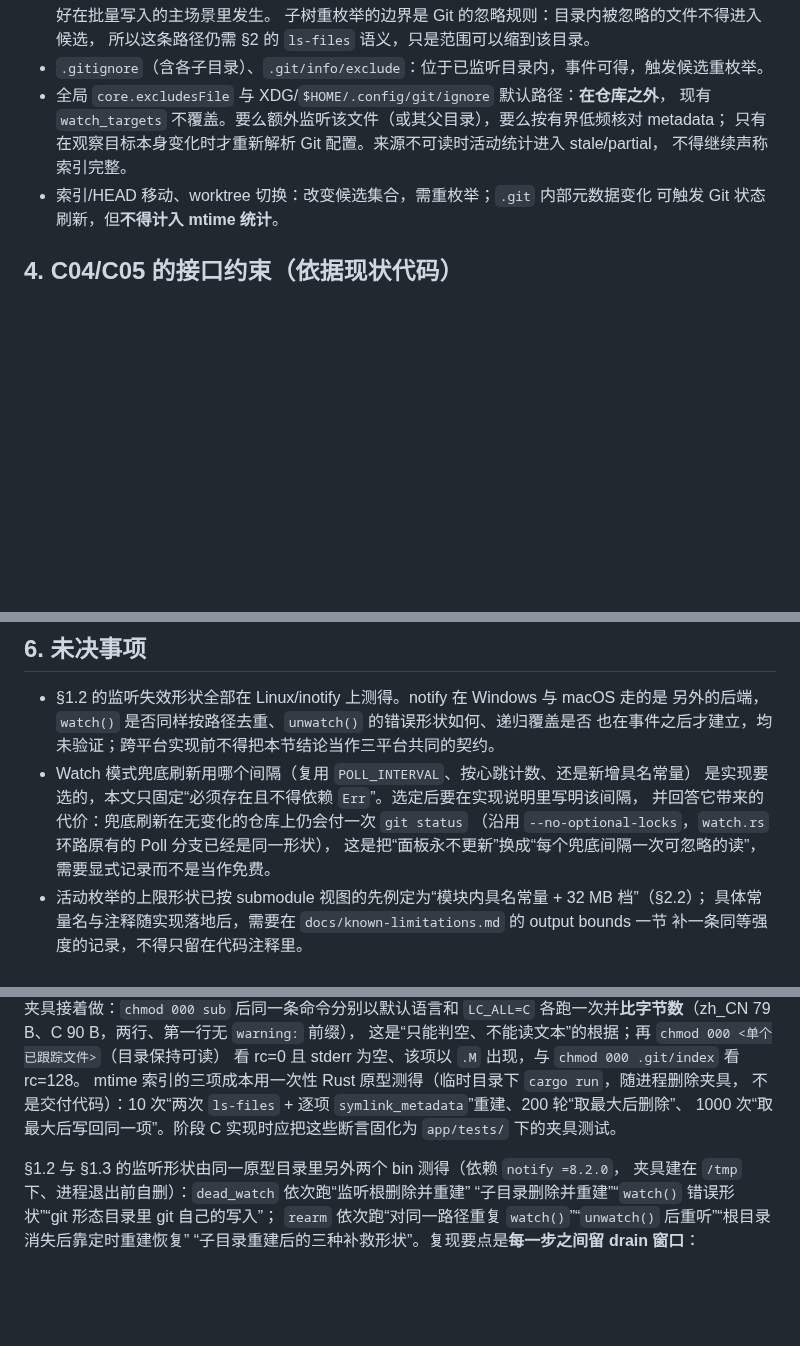
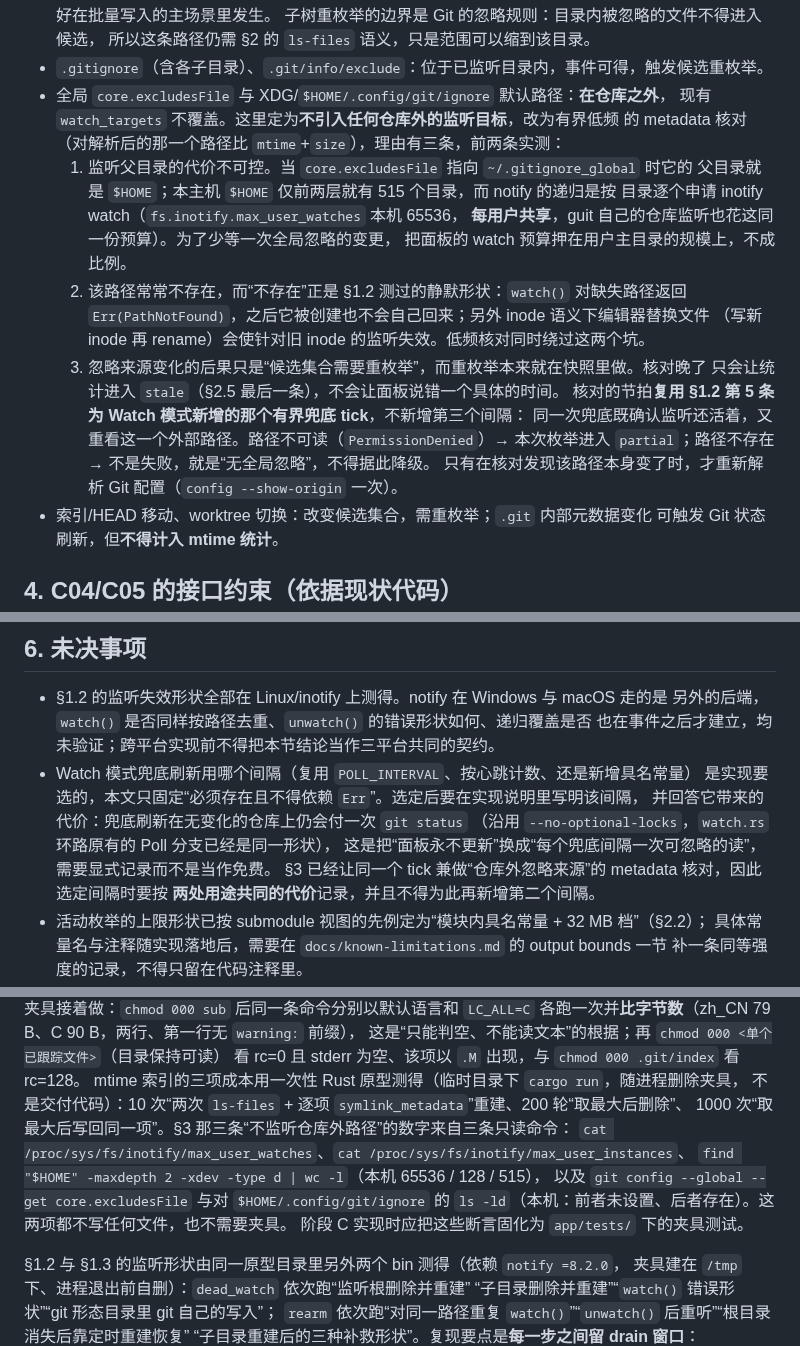
Before and after one commit to player-Muteki/guit, a Markdown page: plan/09-activity-contract.md, 3 parts joined by grey strips. Rendered like a GitHub page; blank space fills up the shorter version.

Commit message:
docs(plan): re-check the external ignore source on the fallback tick instead of watching it
Watching the ignore file's parent can mean watching $HOME, which spends the
shared per-user inotify budget, and the path is often absent or replaced by a
new inode — both shapes that make notify go silent rather than report an error.

```diff
--- a/plan/09-activity-contract.md
+++ b/plan/09-activity-contract.md
@@ -335,9 +335,22 @@ helper 改动的影响面实测清点：`repo::status_output`（`repo.rs:344`）
   所以这条路径仍需 §2 的 `ls-files` 语义，只是范围可以缩到该目录。
 - `.gitignore`（含各子目录）、`.git/info/exclude`：位于已监听目录内，事件可得，触发候选重枚举。
 - 全局 `core.excludesFile` 与 XDG/`$HOME/.config/git/ignore` 默认路径：**在仓库之外**，
-  现有 `watch_targets` 不覆盖。要么额外监听该文件（或其父目录），要么按有界低频核对 metadata；
-  只有在观察目标本身变化时才重新解析 Git 配置。来源不可读时活动统计进入 stale/partial，
-  不得继续声称索引完整。
+  现有 `watch_targets` 不覆盖。这里定为**不引入任何仓库外的监听目标**，改为有界低频
+  的 metadata 核对（对解析后的那一个路径比 `mtime`+`size`），理由有三条，前两条实测：
+  1. 监听父目录的代价不可控。当 `core.excludesFile` 指向 `~/.gitignore_global` 时它的
+     父目录就是 `$HOME`；本主机 `$HOME` 仅前两层就有 515 个目录，而 notify 的递归是按
+     目录逐个申请 inotify watch（`fs.inotify.max_user_watches` 本机 65536，
+     **每用户共享**，guit 自己的仓库监听也花这同一份预算）。为了少等一次全局忽略的变更，
+     把面板的 watch 预算押在用户主目录的规模上，不成比例。
+  2. 该路径常常不存在，而“不存在”正是 §1.2 测过的静默形状：`watch()` 对缺失路径返回
+     `Err(PathNotFound)`，之后它被创建也不会自己回来；另外 inode 语义下编辑器替换文件
+     （写新 inode 再 rename）会使针对旧 inode 的监听失效。低频核对同时绕过这两个坑。
+  3. 忽略来源变化的后果只是“候选集合需要重枚举”，而重枚举本来就在快照里做。核对晚了
+     只会让统计进入 `stale`（§2.5 最后一条），不会让面板说错一个具体的时间。
+  核对的节拍**复用 §1.2 第 5 条为 Watch 模式新增的那个有界兜底 tick**，不新增第三个间隔：
+  同一次兜底既确认监听还活着，又重看这一个外部路径。路径不可读（`PermissionDenied`）→
+  本次枚举进入 `partial`；路径不存在 → 不是失败，就是“无全局忽略”，不得据此降级。
+  只有在核对发现该路径本身变了时，才重新解析 Git 配置（`config --show-origin` 一次）。
 - 索引/HEAD 移动、worktree 切换：改变候选集合，需重枚举；`.git` 内部元数据变化
   可触发 Git 状态刷新，但**不得计入 mtime 统计**。
 
@@ -501,6 +514,8 @@ freshness；调整后只维护一个计时器**（设计 §4.2 末段）。这
   并回答它带来的代价：兜底刷新在无变化的仓库上仍会付一次 `git status`
   （沿用 `--no-optional-locks`，`watch.rs` 环路原有的 Poll 分支已经是同一形状），
   这是把“面板永不更新”换成“每个兜底间隔一次可忽略的读”，需要显式记录而不是当作免费。
+  §3 已经让同一个 tick 兼做“仓库外忽略来源”的 metadata 核对，因此选定间隔时要按
+  **两处用途共同的代价**记录，并且不得为此再新增第二个间隔。
 - 活动枚举的上限形状已按 submodule 视图的先例定为“模块内具名常量 + 32 MB 档”（§2.2）；
   具体常量名与注释随实现落地后，需要在 `docs/known-limitations.md` 的 output bounds 一节
   补一条同等强度的记录，不得只留在代码注释里。
@@ -552,7 +567,12 @@ stdout 与 stderr**（只看 stdout 会得出“干净”的错误结论）；
 看 rc=0 且 stderr 为空、该项以 `.M` 出现，与 `chmod 000 .git/index` 看 rc=128。
 mtime 索引的三项成本用一次性 Rust 原型测得（临时目录下 `cargo run`，随进程删除夹具，
 不是交付代码）：10 次“两次 `ls-files` + 逐项 `symlink_metadata`”重建、200 轮“取最大后删除”、
-1000 次“取最大后写回同一项”。阶段 C 实现时应把这些断言固化为 `app/tests/` 下的夹具测试。
+1000 次“取最大后写回同一项”。§3 那三条“不监听仓库外路径”的数字来自三条只读命令：
+`cat /proc/sys/fs/inotify/max_user_watches`、`cat /proc/sys/fs/inotify/max_user_instances`、
+`find "$HOME" -maxdepth 2 -xdev -type d | wc -l`（本机 65536 / 128 / 515），
+以及 `git config --global --get core.excludesFile` 与对 `$HOME/.config/git/ignore` 的
+`ls -ld`（本机：前者未设置、后者存在）。这两项都不写任何文件，也不需要夹具。
+阶段 C 实现时应把这些断言固化为 `app/tests/` 下的夹具测试。
 
 §1.2 与 §1.3 的监听形状由同一原型目录里另外两个 bin 测得（依赖 `notify =8.2.0`，
 夹具建在 `/tmp` 下、进程退出前自删）：`dead_watch` 依次跑“监听根删除并重建”
```
Also changed, not shown: plan/03-roadmap.md (+1 -1 lines).
